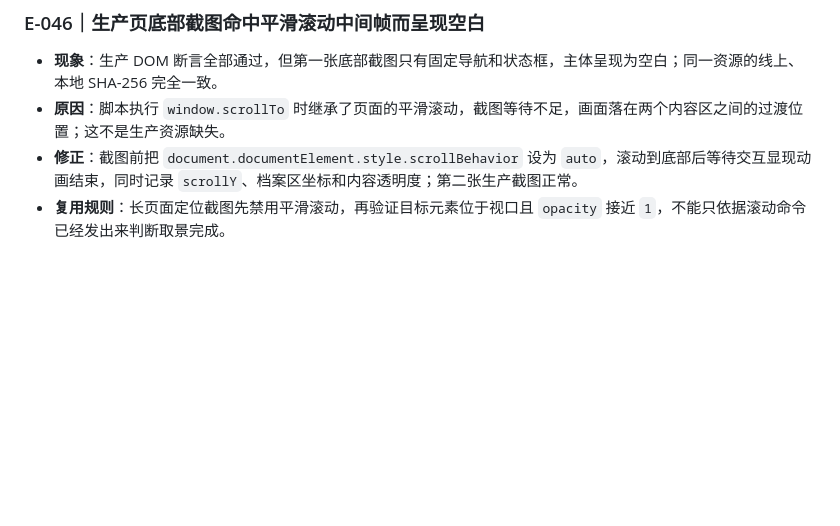
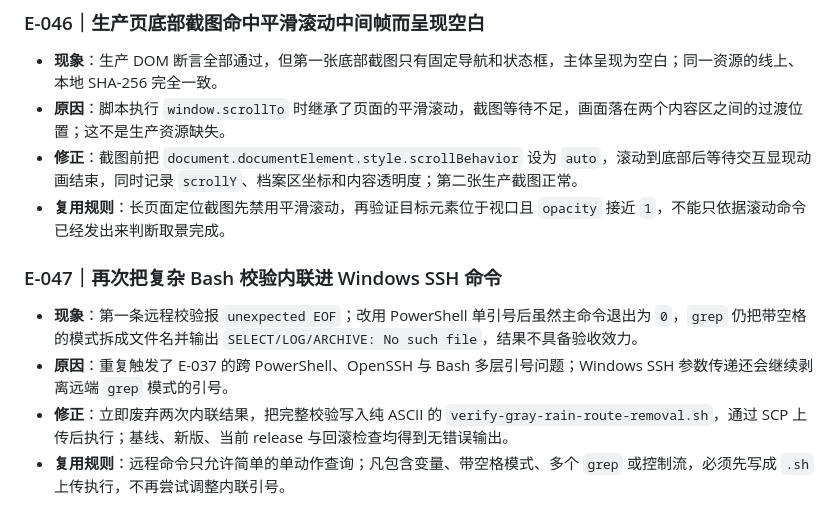
Before and after one commit to 524290569-debug/2026-05-28my-astro, a Markdown page: docs/codex-error-log.md, the part around the change. Drawn GitHub-style; blank space fills up the shorter version.

Commit message:
docs: 记录远程校验引号问题

```diff
--- a/docs/codex-error-log.md
+++ b/docs/codex-error-log.md
@@ -283,3 +283,9 @@
 - **原因**：脚本执行 `window.scrollTo` 时继承了页面的平滑滚动，截图等待不足，画面落在两个内容区之间的过渡位置；这不是生产资源缺失。
 - **修正**：截图前把 `document.documentElement.style.scrollBehavior` 设为 `auto`，滚动到底部后等待交互显现动画结束，同时记录 `scrollY`、档案区坐标和内容透明度；第二张生产截图正常。
 - **复用规则**：长页面定位截图先禁用平滑滚动，再验证目标元素位于视口且 `opacity` 接近 `1`，不能只依据滚动命令已经发出来判断取景完成。
+
+### E-047｜再次把复杂 Bash 校验内联进 Windows SSH 命令
+- **现象**：第一条远程校验报 `unexpected EOF`；改用 PowerShell 单引号后虽然主命令退出为 `0`，`grep` 仍把带空格的模式拆成文件名并输出 `SELECT/LOG/ARCHIVE: No such file`，结果不具备验收效力。
+- **原因**：重复触发了 E-037 的跨 PowerShell、OpenSSH 与 Bash 多层引号问题；Windows SSH 参数传递还会继续剥离远端 `grep` 模式的引号。
+- **修正**：立即废弃两次内联结果，把完整校验写入纯 ASCII 的 `verify-gray-rain-route-removal.sh`，通过 SCP 上传后执行；基线、新版、当前 release 与回滚检查均得到无错误输出。
+- **复用规则**：远程命令只允许简单的单动作查询；凡包含变量、带空格模式、多个 `grep` 或控制流，必须先写成 `.sh` 上传执行，不再尝试调整内联引号。
```
